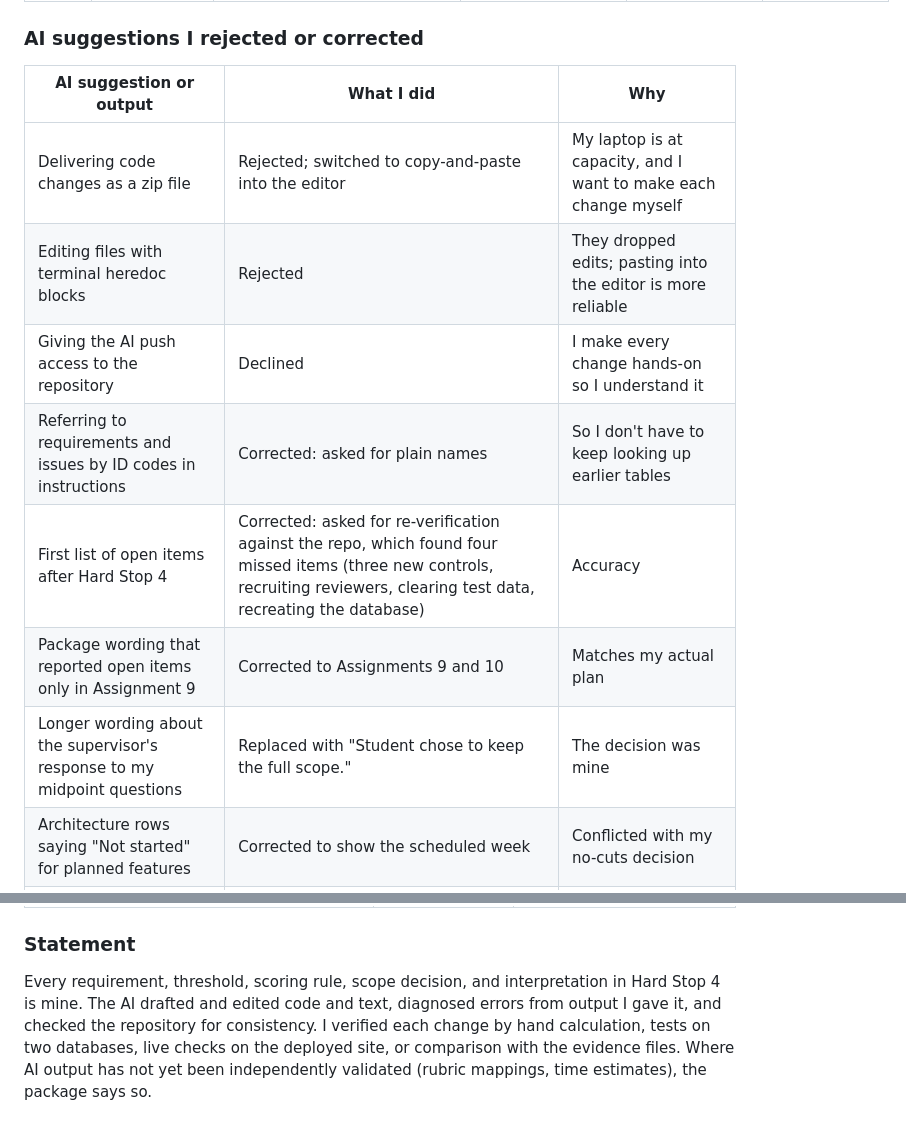
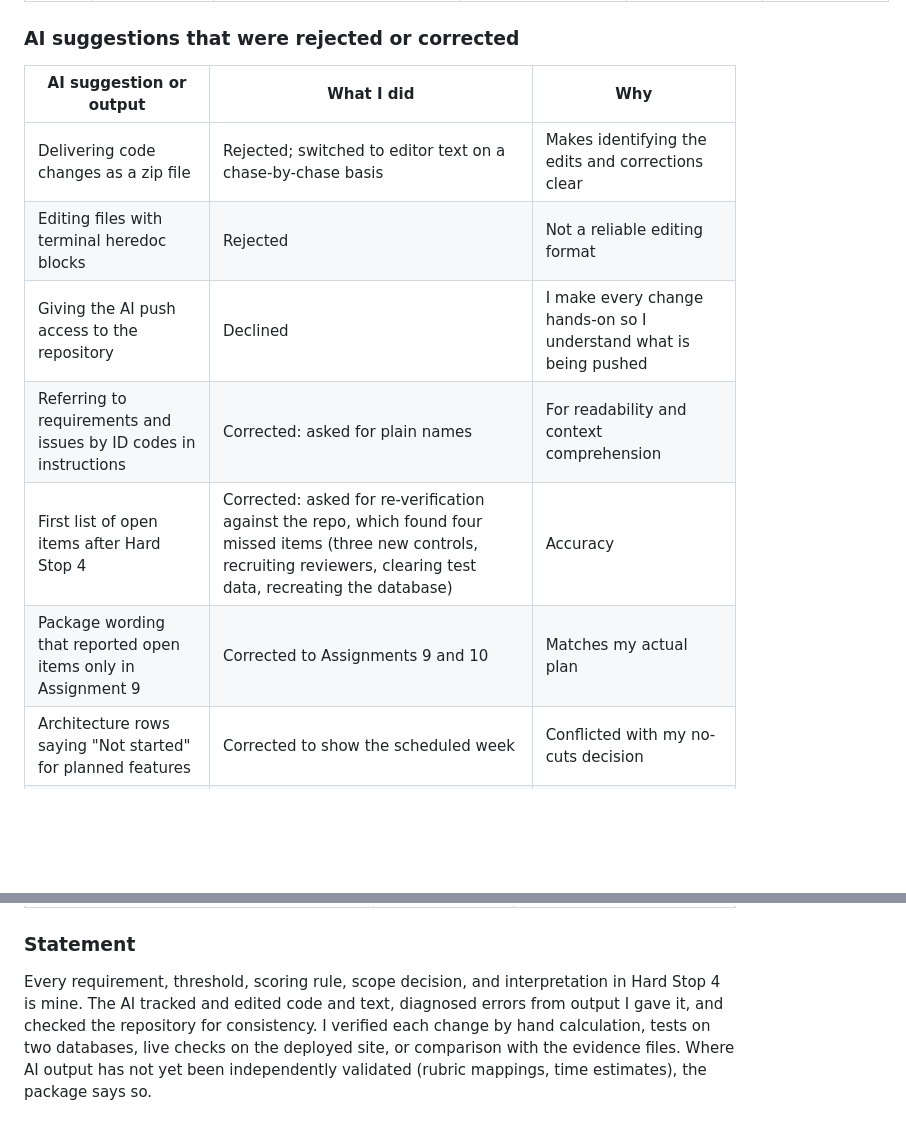
Before and after one commit to ojanetor/autogsesec, a Markdown page: docs/ai-usage-log.md, 2 parts joined by grey strips. GitHub-like rendering; blank space fills up the shorter version.

Commit message:
Revise AI suggestions and statement for clarity
Updated AI suggestions section for clarity and accuracy. Revised statement to reflect AI's role in tracking and editing.

```diff
--- a/docs/ai-usage-log.md
+++ b/docs/ai-usage-log.md
@@ -43,17 +43,16 @@ Citation: Anthropic. (2026). *Claude* (October 26 version) [Large language model
 | Oct 2026 | Evidence index, changelog, risk log, environment notes, README | Edited the text from the evidence files | Accepted corrections from edit; checked every number against `summary.json`, `known_answers.md`, and `tests.txt` | Numbers match the files | Accepted; tag `v0.3.0` and evidence record; published the GitHub Release |
 | Oct 2026 | Hard Stop 4 package | Edited the package and compared content from the repo evidence and feedback | Kept full scope. Split open items across Assignments 9 and 10. Rechecked package against feedback and repo | Compared every number with the evidence files | Accepted with additional changes |
 
-### AI suggestions I rejected or corrected
+### AI suggestions that were rejected or corrected
 
 | AI suggestion or output | What I did | Why |
 |---|---|---|
-| Delivering code changes as a zip file | Rejected; switched to copy-and-paste into the editor | My laptop is at capacity, and I want to make each change myself |
-| Editing files with terminal heredoc blocks | Rejected | They dropped edits; pasting into the editor is more reliable |
-| Giving the AI push access to the repository | Declined | I make every change hands-on so I understand it |
-| Referring to requirements and issues by ID codes in instructions | Corrected: asked for plain names | So I don't have to keep looking up earlier tables |
+| Delivering code changes as a zip file | Rejected; switched to editor text on a chase-by-chase basis | Makes identifying the edits and corrections clear |
+| Editing files with terminal heredoc blocks | Rejected | Not a reliable editing format |
+| Giving the AI push access to the repository | Declined | I make every change hands-on so I understand what is being pushed |
+| Referring to requirements and issues by ID codes in instructions | Corrected: asked for plain names | For readability and context comprehension |
 | First list of open items after Hard Stop 4 | Corrected: asked for re-verification against the repo, which found four missed items (three new controls, recruiting reviewers, clearing test data, recreating the database) | Accuracy |
 | Package wording that reported open items only in Assignment 9 | Corrected to Assignments 9 and 10 | Matches my actual plan |
-| Longer wording about the supervisor's response to my midpoint questions | Replaced with "Student chose to keep the full scope." | The decision was mine |
 | Architecture rows saying "Not started" for planned features | Corrected to show the scheduled week | Conflicted with my no-cuts decision |
 | Naming control PS-3 "Personnel Termination" | Correction pending: PS-3 is Personnel Screening and PS-4 is Personnel Termination; the correct control will be confirmed against the NIST catalog before the Initial Access scenario is written | Every control must be verifiable |
 
@@ -69,4 +68,4 @@ Citation: Anthropic. (2026). *Claude* (October 26 version) [Large language model
 
 ### Statement
 
-Every requirement, threshold, scoring rule, scope decision, and interpretation in Hard Stop 4 is mine. The AI drafted and edited code and text, diagnosed errors from output I gave it, and checked the repository for consistency. I verified each change by hand calculation, tests on two databases, live checks on the deployed site, or comparison with the evidence files. Where AI output has not yet been independently validated (rubric mappings, time estimates), the package says so.
+Every requirement, threshold, scoring rule, scope decision, and interpretation in Hard Stop 4 is mine. The AI tracked and edited code and text, diagnosed errors from output I gave it, and checked the repository for consistency. I verified each change by hand calculation, tests on two databases, live checks on the deployed site, or comparison with the evidence files. Where AI output has not yet been independently validated (rubric mappings, time estimates), the package says so.
```
